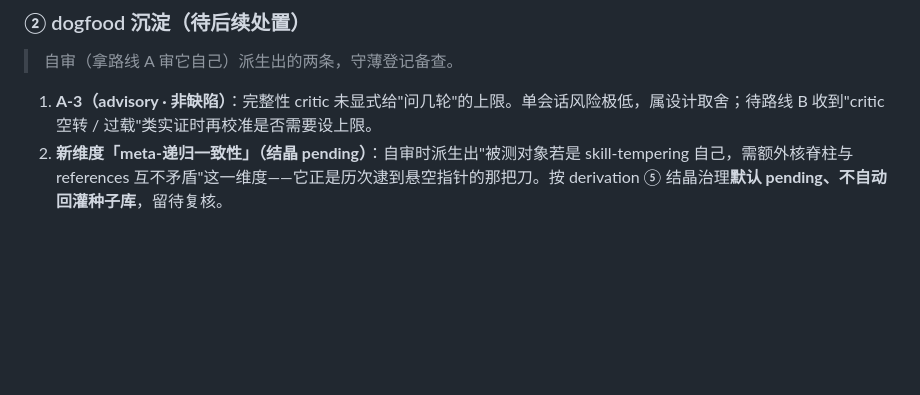
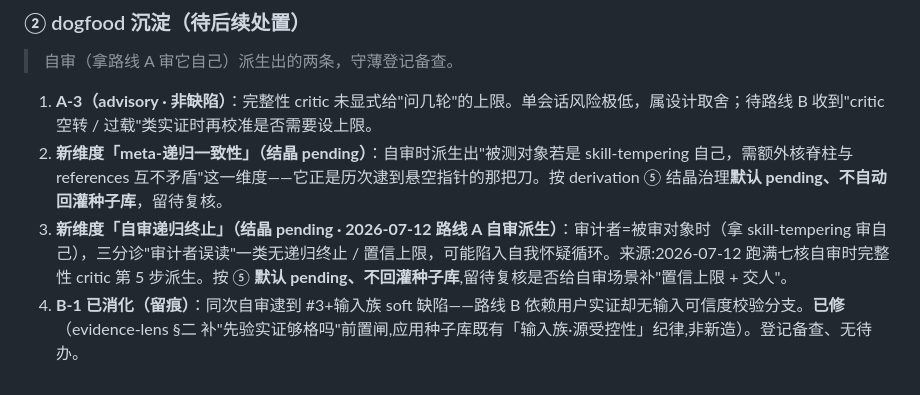
Before and after one commit to LljForge/skill-forge, a Markdown page: incubating/skill-tempering/MAINTAINING.md, the part around the change. Drawn GitHub-style; blank space fills up the shorter version.

Commit message:
fix(skill-tempering): 路线A自审回修——路线B补实证可信度前置闸(#3+输入族)
跑满七核自审(拿路线A审自己)逮到 1 条 soft 真缺陷:路线B依赖"用户
实证"这一外部输入,却默认它天然可信、无输入异常分支(违自己的 #3)。

- evidence-lens §二:补"先验实证够格吗"前置闸(来源可信/自相矛盾/样本足),
  不够格实证降级当线索、退静态推定,绝不凭孤例或可疑留痕判缺陷逼改。
  应用种子库既有「输入族·源受控性」纪律,非新造(守单一权威源)
- MAINTAINING §②:B-1 已修留痕 + 新派生维度「自审递归终止」按 ⑤ 结晶
  pending、不回灌种子库,留待复核

Co-Authored-By: Claude Opus 4.8 <noreply@anthropic.com>

```diff
--- a/incubating/skill-tempering/MAINTAINING.md
+++ b/incubating/skill-tempering/MAINTAINING.md
@@ -67,3 +67,5 @@
 
 1. **A-3（advisory · 非缺陷）**：完整性 critic 未显式给"问几轮"的上限。单会话风险极低，属设计取舍；待路线 B 收到"critic 空转 / 过载"类实证时再校准是否需要设上限。
 2. **新维度「meta-递归一致性」（结晶 pending）**：自审时派生出"被测对象若是 skill-tempering 自己，需额外核脊柱与 references 互不矛盾"这一维度——它正是历次逮到悬空指针的那把刀。按 derivation ⑤ 结晶治理**默认 pending、不自动回灌种子库**，留待复核。
+3. **新维度「自审递归终止」（结晶 pending · 2026-07-12 路线 A 自审派生）**：审计者=被审对象时（拿 skill-tempering 审自己），三分诊"审计者误读"一类无递归终止 / 置信上限，可能陷入自我怀疑循环。来源:2026-07-12 跑满七核自审时完整性 critic 第 5 步派生。按 ⑤ **默认 pending、不回灌种子库**,留待复核是否给自审场景补"置信上限 + 交人"。
+4. **B-1 已消化（留痕）**：同次自审逮到 #3+输入族 soft 缺陷——路线 B 依赖用户实证却无输入可信度校验分支。**已修**（evidence-lens §二 补"先验实证够格吗"前置闸,应用种子库既有「输入族·源受控性」纪律,非新造）。登记备查、无待办。
```
Also changed, not shown: 1 other file.
